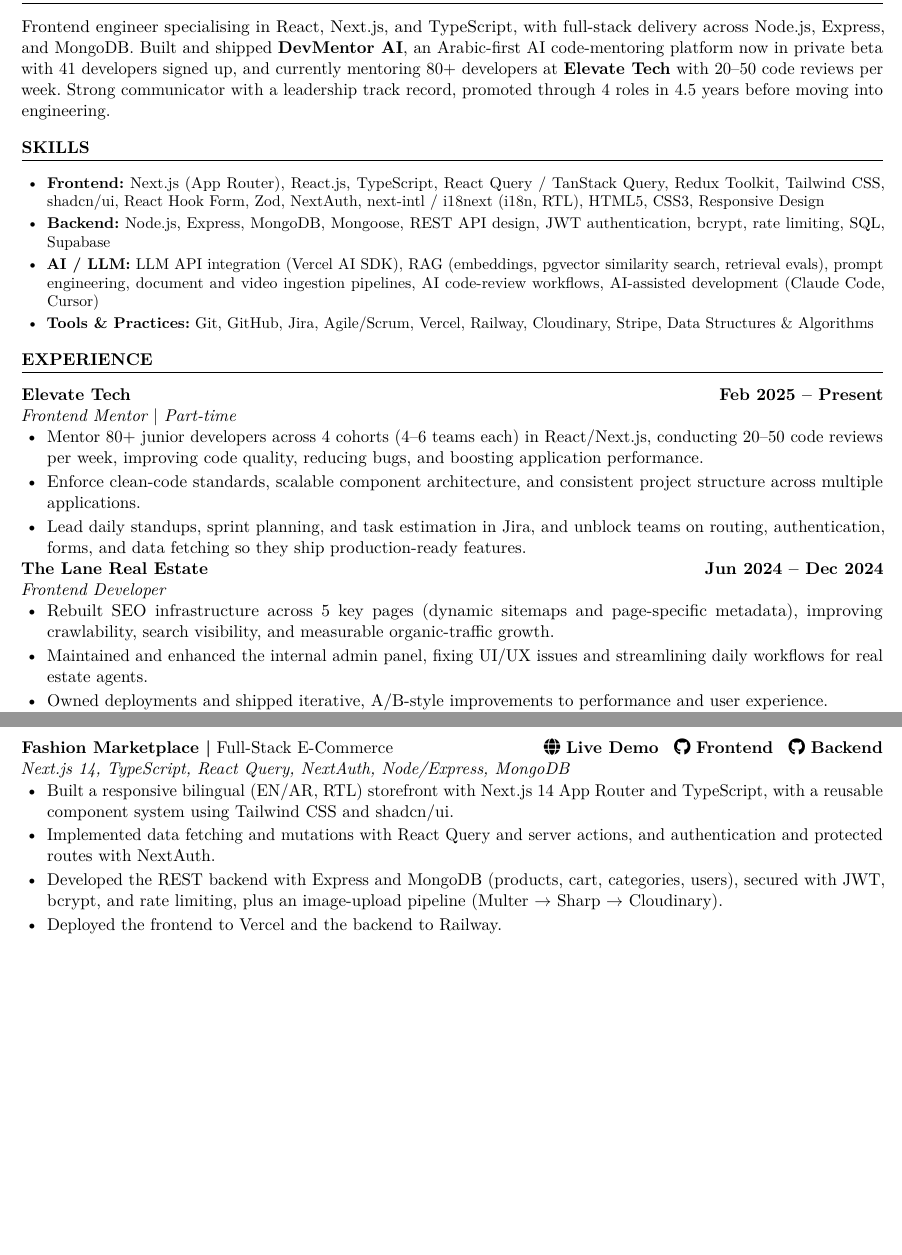
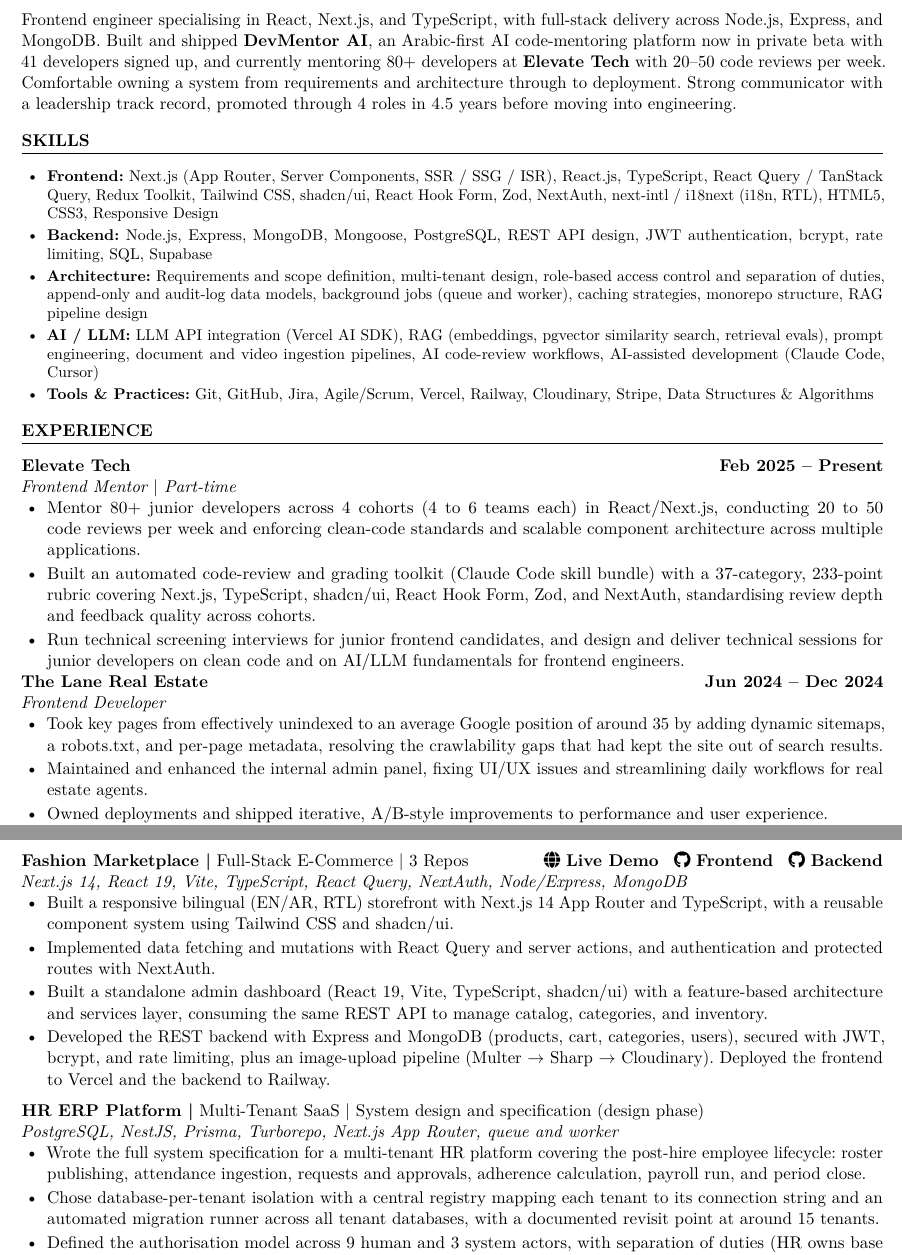
Before and after one commit to Shamsmedhat/my-resume, a LaTeX CV (Shams_Medhat_Resume.tex): two parts of pages 1 and 2 of 2, joined at a grey line, cut so that both start at the same text, the shorter picture padded with empty space. Compiled offline with pdfLaTeX.

Commit message:
resume: add ERP system design, mentoring tooling, corrected SEO claim
Co-Authored-By: Claude Opus 5 <noreply@anthropic.com>

```diff
--- a/Shams_Medhat_Resume.tex
+++ b/Shams_Medhat_Resume.tex
@@ -36,7 +36,8 @@
 % Never split tech names across lines (keeps ATS keyword matching intact).
 % Add any new tool names here.
 \hyphenation{AssemblyAI Firecrawl LangChain pgvector Supabase TypeScript NextAuth
-             TanStack Mongoose MongoDB Cloudinary Vercel Railway shadcn Gemini Groq DevMentor}
+             TanStack Mongoose MongoDB Cloudinary Vercel Railway shadcn Gemini Groq DevMentor
+             PostgreSQL NestJS Prisma Turborepo Vite}
 
 %---------------------------- Section titles ------------------------------
 % BOLD UPPERCASE title + full-width rule underneath
@@ -86,7 +87,8 @@
 across Node.js, Express, and MongoDB. Built and shipped
 \href{https://devmentor-ai-beta.vercel.app/en}{\textbf{DevMentor AI}}, an Arabic-first AI
 code-mentoring platform now in private beta with 41 developers signed up, and currently
-mentoring 80+ developers at \textbf{Elevate Tech} with 20--50 code reviews per week. Strong
+mentoring 80+ developers at \textbf{Elevate Tech} with 20--50 code reviews per week.
+Comfortable owning a system from requirements and architecture through to deployment. Strong
 communicator with a leadership track record, promoted through 4 roles in 4.5 years before
 moving into engineering.
 
@@ -94,11 +96,15 @@
 \section{Skills}
 {\small
 \begin{itemize}[itemsep=2.1pt]
-  \item \textbf{Frontend:} Next.js (App Router), React.js, TypeScript, React Query / TanStack Query,
-        Redux Toolkit, Tailwind CSS, shadcn/ui, React Hook Form, Zod, NextAuth,
+  \item \textbf{Frontend:} Next.js (App Router, Server Components, SSR / SSG / ISR), React.js,
+        TypeScript, React Query / TanStack Query, Redux Toolkit, Tailwind CSS, shadcn/ui, React Hook Form, Zod, NextAuth,
         next-intl / i18next (i18n, RTL), HTML5, CSS3, Responsive Design
-  \item \textbf{Backend:} Node.js, Express, MongoDB, Mongoose, REST API design, JWT authentication,
-        bcrypt, rate limiting, SQL, Supabase
+  \item \textbf{Backend:} Node.js, Express, MongoDB, Mongoose, PostgreSQL, REST API design,
+        JWT authentication, bcrypt, rate limiting, SQL, Supabase
+  \item \textbf{Architecture:} Requirements and scope definition, multi-tenant design,
+        role-based access control and separation of duties, append-only and audit-log data
+        models, background jobs (queue and worker), caching strategies, monorepo structure,
+        RAG pipeline design
   \item \textbf{AI / LLM:} LLM API integration (Vercel AI SDK), RAG (embeddings, pgvector similarity
         search, retrieval evals), prompt engineering, document and video ingestion pipelines,
         AI code-review workflows, AI-assisted development (Claude Code, Cursor)
@@ -110,19 +116,22 @@
 \section{Experience}
 \entry{Elevate Tech}{Feb 2025 -- Present}{Frontend Mentor $|$ Part-time}
 \begin{itemize}
-  \item Mentor 80+ junior developers across 4 cohorts (4--6 teams each) in React/Next.js,
-        conducting 20--50 code reviews per week, improving code quality, reducing bugs, and
-        boosting application performance.
-  \item Enforce clean-code standards, scalable component architecture, and consistent project
-        structure across multiple applications.
-  \item Lead daily standups, sprint planning, and task estimation in Jira, and unblock teams on
-        routing, authentication, forms, and data fetching so they ship production-ready features.
+  \item Mentor 80+ junior developers across 4 cohorts (4 to 6 teams each) in React/Next.js,
+        conducting 20 to 50 code reviews per week and enforcing clean-code standards and
+        scalable component architecture across multiple applications.
+  \item Built an automated code-review and grading toolkit (Claude Code skill bundle) with a
+        37-category, 233-point rubric covering Next.js, TypeScript, shadcn/ui, React Hook Form,
+        Zod, and NextAuth, standardising review depth and feedback quality across cohorts.
+  \item Run technical screening interviews for junior frontend candidates, and design and
+        deliver technical sessions for junior developers on clean code and on AI/LLM
+        fundamentals for frontend engineers.
 \end{itemize}
 
 \entry{The Lane Real Estate}{Jun 2024 -- Dec 2024}{Frontend Developer}
 \begin{itemize}
-  \item Rebuilt SEO infrastructure across 5 key pages (dynamic sitemaps and page-specific
-        metadata), improving crawlability, search visibility, and measurable organic-traffic growth.
+  \item Took key pages from effectively unindexed to an average Google position of around 35
+        by adding dynamic sitemaps, a robots.txt, and per-page metadata, resolving the
+        crawlability gaps that had kept the site out of search results.
   \item Maintained and enhanced the internal admin panel, fixing UI/UX issues and streamlining
         daily workflows for real estate agents.
   \item Owned deployments and shipped iterative, A/B-style improvements to performance and user
@@ -158,17 +167,39 @@
 \end{itemize}
 \projectgap
 
-\project{Fashion Marketplace}{Full-Stack E-Commerce}
+\project{Fashion Marketplace}{Full-Stack E-Commerce \textbar{} 3 Repos}
         {\iconlink{https://fashion-e-commerce-frontend-pi.vercel.app/en}{\faGlobe}{Live Demo}\hspace{0.9em}%
          \iconlink{https://github.com/Shamsmedhat/fashion-e-commerce-frontend}{\faGithub}{Frontend}\hspace{0.9em}%
          \iconlink{https://github.com/Shamsmedhat/fashion-e-commerce-backend}{\faGithub}{Backend}}
-        {Next.js 14, TypeScript, React Query, NextAuth, Node/Express, MongoDB}
+        {Next.js 14, React 19, Vite, TypeScript, React Query, NextAuth, Node/Express,
+         MongoDB}
 \begin{itemize}
   \item Built a responsive bilingual (EN/AR, RTL) storefront with Next.js 14 App Router and
         TypeScript, with a reusable component system using Tailwind CSS and shadcn/ui.
   \item Implemented data fetching and mutations with React Query and server actions, and
         authentication and protected routes with NextAuth.
+  \item Built a standalone admin dashboard (React 19, Vite, TypeScript, shadcn/ui) with a
+        feature-based architecture and services layer, consuming the same REST API to manage
+        catalog, categories, and inventory.
   \item Developed the REST backend with Express and MongoDB (products, cart, categories, users),
         secured with JWT, bcrypt, and rate limiting, plus an image-upload pipeline
-        (Multer $\rightarrow$ Sharp $\rightarrow$ Cloudinary).
-  \item Deployed the frontend to Vercel and the backend to Railway.
+        (Multer $\rightarrow$ Sharp $\rightarrow$ Cloudinary). Deployed the frontend to Vercel
+        and the backend to Railway.
+\end{itemize}
+\projectgap
+
+\project{HR ERP Platform}{Multi-Tenant SaaS \textbar{} System design and specification
+         (design phase)}{}
+        {PostgreSQL, NestJS, Prisma, Turborepo, Next.js App Router, queue and worker}
+\begin{itemize}
+  \item Wrote the full system specification for a multi-tenant HR platform covering the
+        post-hire employee lifecycle: roster publishing, attendance ingestion, requests and
+        approvals, adherence calculation, payroll run, and period close.
+  \item Chose database-per-tenant isolation with a central registry mapping each tenant to its
+        connection string and an automated migration runner across all tenant databases, with a
+        documented revisit point at around 15 tenants.
+  \item Defined the authorisation model across 9 human and 3 system actors, with separation of
+        duties (HR owns base salary, Payroll owns the payslip, neither writes the other's), a
+        no-self-approval rule, and an append-only audit log on anything touching money,
+        contracts, or permissions.
+  \item Set integrity and performance contracts per flow: append-only attendance with
```
Also changed, not shown: Shams_Medhat_Resume.tex (5 more changed lines).
